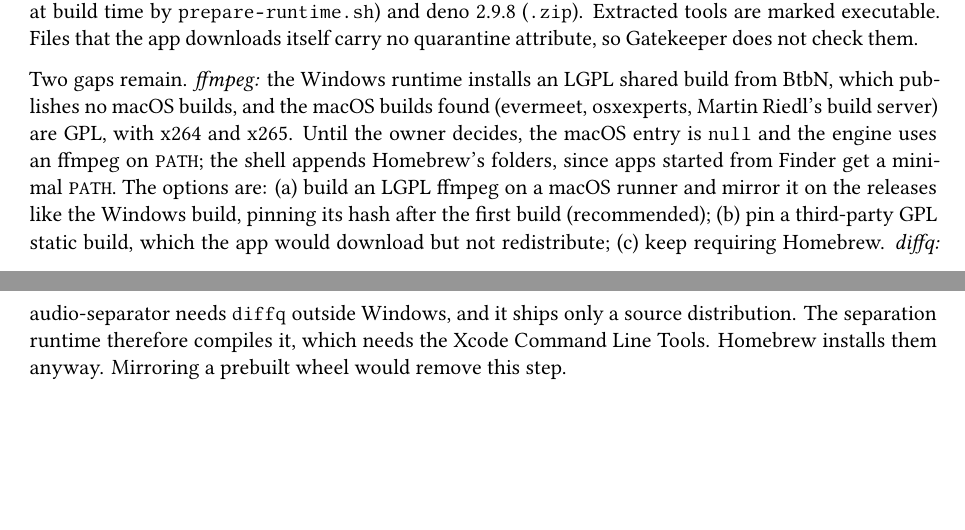
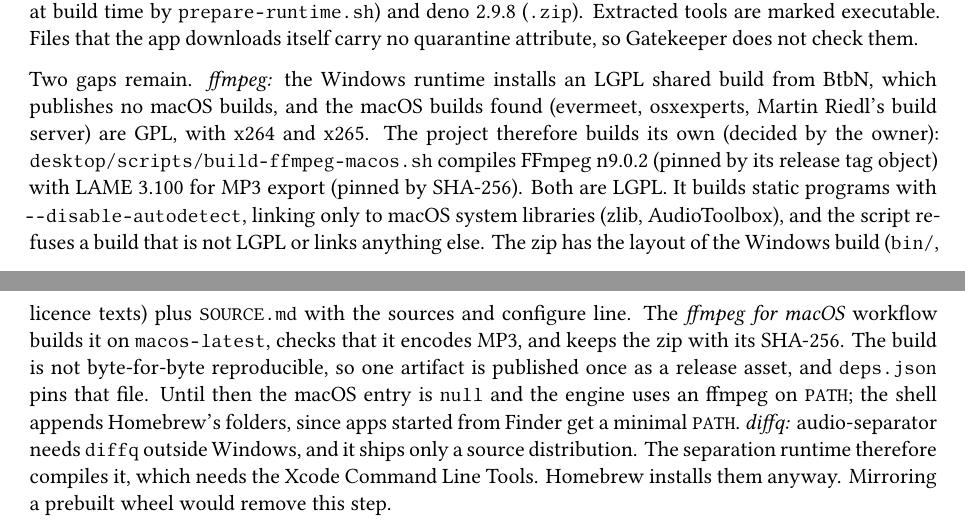
Before and after one commit to asanzhuerta/Cover_Maker, a LaTeX thesis (docs/latex/architecture/main.tex, which reads docs/latex/architecture/adr/adr-013-macos.tex): two parts of pages 24 and 25 of 31, joined at a grey line, cut so that both start at the same text, the shorter picture padded with empty space. Compiled offline with XeLaTeX.

Commit message:
Document the LGPL ffmpeg build for macOS

```diff
--- a/docs/latex/architecture/adr/adr-013-macos.tex
+++ b/docs/latex/architecture/adr/adr-013-macos.tex
@@ -67,13 +67,21 @@ does not check them.
 Two gaps remain. \emph{ffmpeg:} the Windows runtime installs an LGPL shared
 build from BtbN, which publishes no macOS builds, and the macOS builds found
 (evermeet, osxexperts, Martin Riedl's build server) are GPL, with x264 and
-x265. Until the owner decides, the macOS entry is \texttt{null} and the engine
-uses an ffmpeg on \texttt{PATH}; the shell appends Homebrew's folders, since
-apps started from Finder get a minimal \texttt{PATH}. The options are: (a)
-build an LGPL ffmpeg on a macOS runner and mirror it on the releases like the
-Windows build, pinning its hash after the first build (recommended); (b) pin
-a third-party GPL static build, which the app would download but not
-redistribute; (c) keep requiring Homebrew. \emph{diffq:} audio-separator
+x265. The project therefore builds its own (decided by the owner):
+\texttt{desktop/scripts/build-ffmpeg-macos.sh} compiles FFmpeg n9.0.2 (pinned
+by its release tag object) with LAME 3.100 for MP3 export (pinned by
+SHA-256). Both are LGPL. It builds static programs with
+\texttt{-{}-disable-autodetect}, linking only to macOS system libraries
+(zlib, AudioToolbox), and the script refuses a build that is not LGPL or links
+anything else. The zip has the layout of the Windows build (\texttt{bin/},
+licence texts) plus \texttt{SOURCE.md} with the sources and configure line.
+The \emph{ffmpeg for macOS} workflow builds it on \texttt{macos-latest},
+checks that it encodes MP3, and keeps the zip with its SHA-256. The build is
+not byte-for-byte reproducible, so one artifact is published once as a release
+asset, and \texttt{deps.json} pins that file. Until then the macOS entry is
+\texttt{null} and the engine uses an ffmpeg on \texttt{PATH}; the shell appends
+Homebrew's folders, since apps started from Finder get a minimal
+\texttt{PATH}. \emph{diffq:} audio-separator
 needs \texttt{diffq} outside Windows, and it ships only a source
 distribution. The separation runtime therefore compiles it, which needs the
 Xcode Command Line Tools. Homebrew installs them anyway. Mirroring a prebuilt
```
Also changed, not shown: docs/latex/installation-guide/main.tex (+3 -2 lines), CHANGELOG.md, docs/latex/architecture/adr/adr-013-macos.tex (2 more changed lines).
